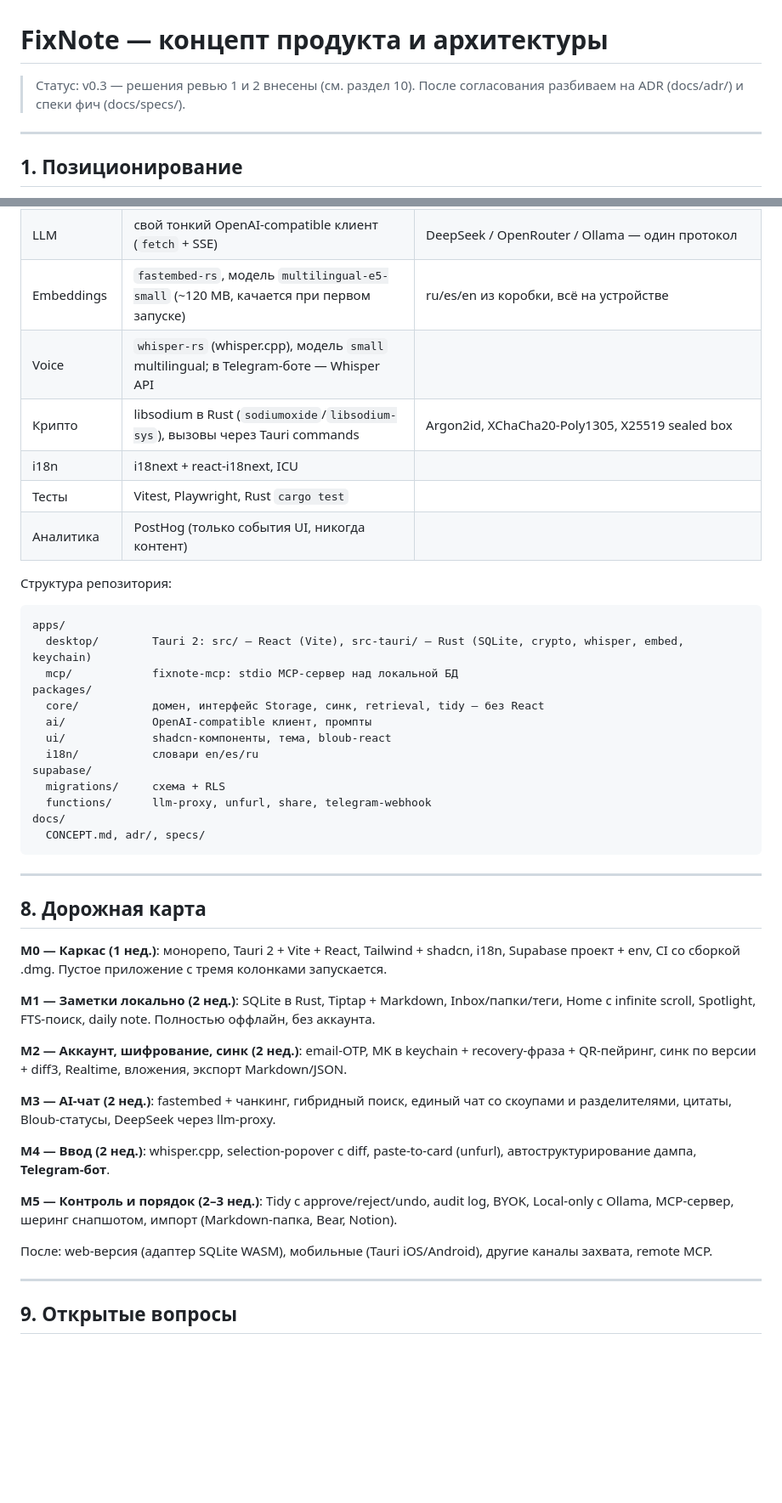
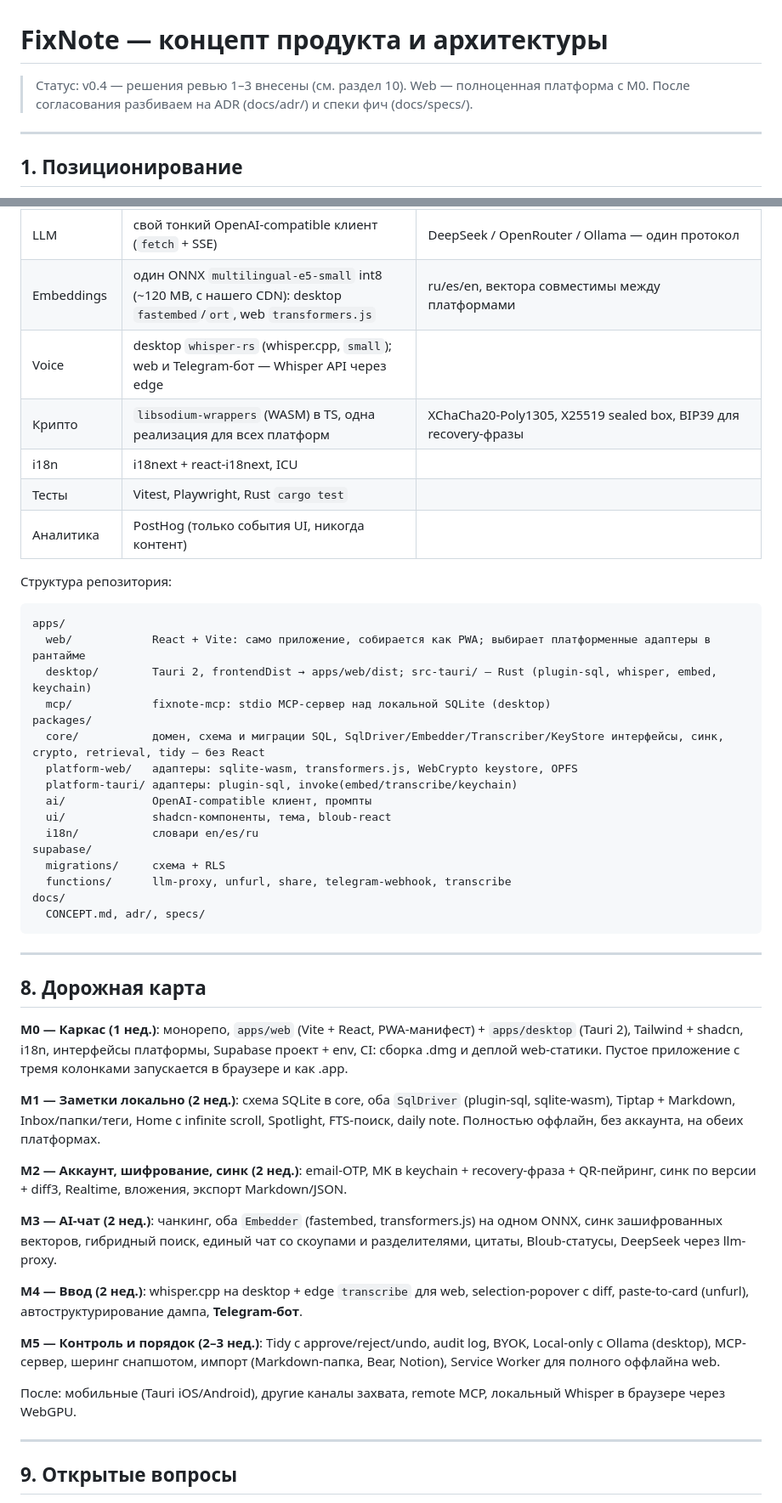
Before and after one commit to zidiks/fixnote-space, a Markdown page: docs/CONCEPT.md, 2 parts joined by grey strips. Shown at 85% size. Drawn GitHub-style; blank space fills up the shorter version.

Commit message:
Concept v0.4: web as first-class platform via platform adapters
Co-Authored-By: Claude Fable 5.1 <noreply@anthropic.com>
Claude-Session: https://claude.ai/code/session_014pQdCEnCQfKSsZPybKP3fp

````diff
--- a/docs/CONCEPT.md
+++ b/docs/CONCEPT.md
@@ -1,6 +1,6 @@
 # FixNote — концепт продукта и архитектуры
 
-> Статус: v0.3 — решения ревью 1 и 2 внесены (см. раздел 10). После согласования разбиваем на ADR (docs/adr/) и спеки фич (docs/specs/).
+> Статус: v0.4 — решения ревью 1–3 внесены (см. раздел 10). Web — полноценная платформа с M0. После согласования разбиваем на ADR (docs/adr/) и спеки фич (docs/specs/).
 
 ---
 
@@ -307,8 +334,8 @@ RLS: `user_id = auth.uid()` на всех таблицах. Никаких се
 | Бэкенд | Supabase: Auth, Postgres + RLS, Realtime, Storage, Edge Functions (Deno) | |
 | LLM | свой тонкий OpenAI-compatible клиент (`fetch` + SSE) | DeepSeek / OpenRouter / Ollama — один протокол |
-| Embeddings | `fastembed-rs`, модель `multilingual-e5-small` (~120 MB, качается при первом запуске) | ru/es/en из коробки, всё на устройстве |
-| Voice | `whisper-rs` (whisper.cpp), модель `small` multilingual; в Telegram-боте — Whisper API | |
-| Крипто | libsodium в Rust (`sodiumoxide`/`libsodium-sys`), вызовы через Tauri commands | Argon2id, XChaCha20-Poly1305, X25519 sealed box |
+| Embeddings | один ONNX `multilingual-e5-small` int8 (~120 MB, с нашего CDN): desktop `fastembed`/`ort`, web `transformers.js` | ru/es/en, вектора совместимы между платформами |
+| Voice | desktop `whisper-rs` (whisper.cpp, `small`); web и Telegram-бот — Whisper API через edge | |
+| Крипто | `libsodium-wrappers` (WASM) в TS, одна реализация для всех платформ | XChaCha20-Poly1305, X25519 sealed box, BIP39 для recovery-фразы |
 | i18n | i18next + react-i18next, ICU | |
 | Тесты | Vitest, Playwright, Rust `cargo test` | |
 | Аналитика | PostHog (только события UI, никогда контент) | |
@@ -317,16 +344,19 @@ RLS: `user_id = auth.uid()` на всех таблицах. Никаких се
 
 ```
 apps/
-  desktop/        Tauri 2: src/ — React (Vite), src-tauri/ — Rust (SQLite, crypto, whisper, embed, keychain)
-  mcp/            fixnote-mcp: stdio MCP-сервер над локальной БД
+  web/            React + Vite: само приложение, собирается как PWA; выбирает платформенные адаптеры в рантайме
+  desktop/        Tauri 2, frontendDist → apps/web/dist; src-tauri/ — Rust (plugin-sql, whisper, embed, keychain)
+  mcp/            fixnote-mcp: stdio MCP-сервер над локальной SQLite (desktop)
 packages/
-  core/           домен, интерфейс Storage, синк, retrieval, tidy — без React
+  core/           домен, схема и миграции SQL, SqlDriver/Embedder/Transcriber/KeyStore интерфейсы, синк, crypto, retrieval, tidy — без React
+  platform-web/   адаптеры: sqlite-wasm, transformers.js, WebCrypto keystore, OPFS
+  platform-tauri/ адаптеры: plugin-sql, invoke(embed/transcribe/keychain)
   ai/             OpenAI-compatible клиент, промпты
   ui/             shadcn-компоненты, тема, bloub-react
   i18n/           словари en/es/ru
 supabase/
   migrations/     схема + RLS
-  functions/      llm-proxy, unfurl, share, telegram-webhook
+  functions/      llm-proxy, unfurl, share, telegram-webhook, transcribe
 docs/
   CONCEPT.md, adr/, specs/
 ```
@@ -335,19 +365,19 @@ docs/
 
 ## 8. Дорожная карта
 
-**M0 — Каркас (1 нед.)**: монорепо, Tauri 2 + Vite + React, Tailwind + shadcn, i18n, Supabase проект + env, CI со сборкой .dmg. Пустое приложение с тремя колонками запускается.
+**M0 — Каркас (1 нед.)**: монорепо, `apps/web` (Vite + React, PWA-манифест) + `apps/desktop` (Tauri 2), Tailwind + shadcn, i18n, интерфейсы платформы, Supabase проект + env, CI: сборка .dmg и деплой web-статики. Пустое приложение с тремя колонками запускается в браузере и как .app.
 
-**M1 — Заметки локально (2 нед.)**: SQLite в Rust, Tiptap + Markdown, Inbox/папки/теги, Home с infinite scroll, Spotlight, FTS-поиск, daily note. Полностью оффлайн, без аккаунта.
+**M1 — Заметки локально (2 нед.)**: схема SQLite в core, оба `SqlDriver` (plugin-sql, sqlite-wasm), Tiptap + Markdown, Inbox/папки/теги, Home с infinite scroll, Spotlight, FTS-поиск, daily note. Полностью оффлайн, без аккаунта, на обеих платформах.
 
 **M2 — Аккаунт, шифрование, синк (2 нед.)**: email-OTP, MK в keychain + recovery-фраза + QR-пейринг, синк по версии + diff3, Realtime, вложения, экспорт Markdown/JSON.
 
-**M3 — AI-чат (2 нед.)**: fastembed + чанкинг, гибридный поиск, единый чат со скоупами и разделителями, цитаты, Bloub-статусы, DeepSeek через llm-proxy.
+**M3 — AI-чат (2 нед.)**: чанкинг, оба `Embedder` (fastembed, transformers.js) на одном ONNX, синк зашифрованных векторов, гибридный поиск, единый чат со скоупами и разделителями, цитаты, Bloub-статусы, DeepSeek через llm-proxy.
 
-**M4 — Ввод (2 нед.)**: whisper.cpp, selection-popover с diff, paste-to-card (unfurl), автоструктурирование дампа, **Telegram-бот**.
+**M4 — Ввод (2 нед.)**: whisper.cpp на desktop + edge `transcribe` для web, selection-popover с diff, paste-to-card (unfurl), автоструктурирование дампа, **Telegram-бот**.
 
-**M5 — Контроль и порядок (2–3 нед.)**: Tidy с approve/reject/undo, audit log, BYOK, Local-only с Ollama, MCP-сервер, шеринг снапшотом, импорт (Markdown-папка, Bear, Notion).
+**M5 — Контроль и порядок (2–3 нед.)**: Tidy с approve/reject/undo, audit log, BYOK, Local-only с Ollama (desktop), MCP-сервер, шеринг снапшотом, импорт (Markdown-папка, Bear, Notion), Service Worker для полного оффлайна web.
 
-После: web-версия (адаптер SQLite WASM), мобильные (Tauri iOS/Android), другие каналы захвата, remote MCP.
+После: мобильные (Tauri iOS/Android), другие каналы захвата, remote MCP, локальный Whisper в браузере через WebGPU.
 
 ---
 
````
Also changed, not shown: other parts of docs/CONCEPT.md (+42 -15 lines).
